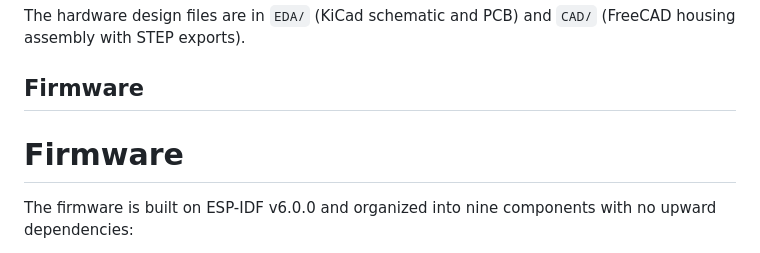
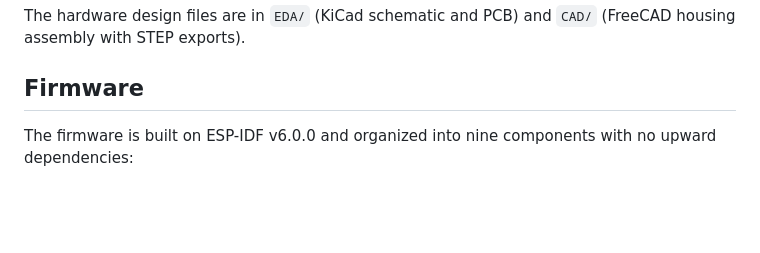
Before and after one commit to QuickRecon/sonar, a Markdown page: README.md, the part around one of its changes. GitHub-like rendering; blank space fills up the shorter version.

```diff
--- a/README.md
+++ b/README.md
@@ -13,8 +16,6 @@ The PCB also includes a CAN bus transceiver (TCAN334), the intended use is to al
 The hardware design files are in `EDA/` (KiCad schematic and PCB) and `CAD/` (FreeCAD housing assembly with STEP exports).
 
 ## Firmware
-
-# Firmware
 
 The firmware is built on ESP-IDF v6.0.0 and organized into nine components with no upward dependencies:
 
```
Also changed, not shown: other parts of README.md (+5 -0 lines).
